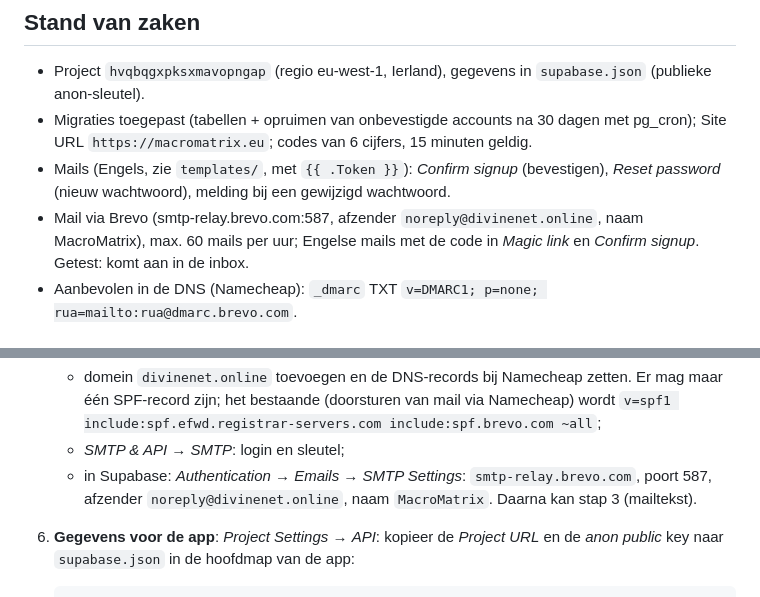
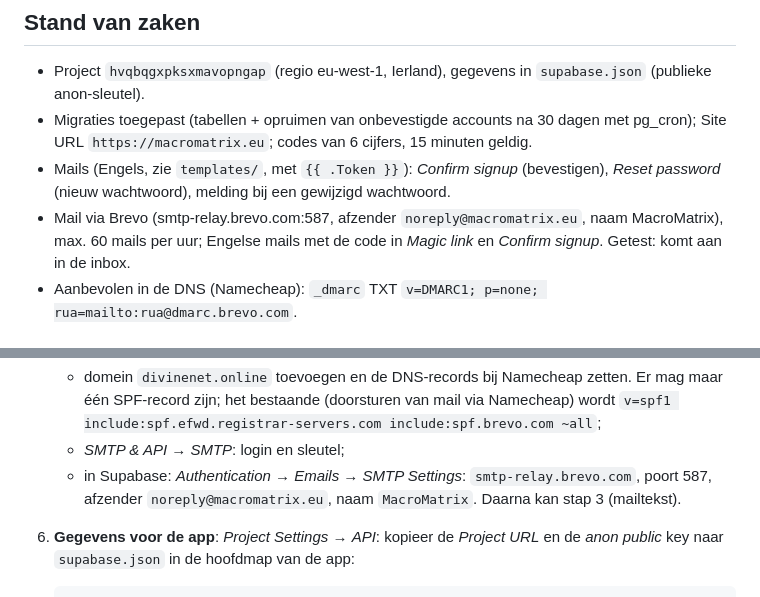
Before and after one commit to Tanatloc/macromatrix, a Markdown page: supabase/README.md, 2 parts joined by grey strips. Drawn GitHub-style.

Commit message:
Docs: mail sender noreply@macromatrix.eu

```diff
--- a/supabase/README.md
+++ b/supabase/README.md
@@ -12,7 +12,7 @@ en cijfers), bevestigd met een code per e-mail; wachtwoord vergeten gaat ook met
   `https://macromatrix.eu`; codes van 6 cijfers, 15 minuten geldig.
 - Mails (Engels, zie `templates/`, met `{{ .Token }}`): *Confirm signup* (bevestigen), *Reset password* (nieuw wachtwoord),
   melding bij een gewijzigd wachtwoord.
-- Mail via Brevo (smtp-relay.brevo.com:587, afzender `noreply@divinenet.online`, naam MacroMatrix), max. 60
+- Mail via Brevo (smtp-relay.brevo.com:587, afzender `noreply@macromatrix.eu`, naam MacroMatrix), max. 60
   mails per uur; Engelse mails met de code in *Magic link* en *Confirm signup*. Getest: komt aan in de inbox.
 - Aanbevolen in de DNS (Namecheap): `_dmarc` TXT `v=DMARC1; p=none; rua=mailto:rua@dmarc.brevo.com`.
 
@@ -43,7 +43,7 @@ en cijfers), bevestigd met een code per e-mail; wachtwoord vergeten gaat ook met
      `v=spf1 include:spf.efwd.registrar-servers.com include:spf.brevo.com ~all`;
    - *SMTP & API* → *SMTP*: login en sleutel;
    - in Supabase: *Authentication* → *Emails* → *SMTP Settings*: `smtp-relay.brevo.com`, poort 587, afzender
-     `noreply@divinenet.online`, naam `MacroMatrix`. Daarna kan stap 3 (mailtekst).
+     `noreply@macromatrix.eu`, naam `MacroMatrix`. Daarna kan stap 3 (mailtekst).
 6. **Gegevens voor de app**: *Project Settings* → *API*: kopieer de *Project URL* en de *anon public* key naar
    `supabase.json` in de hoofdmap van de app:
 
```
